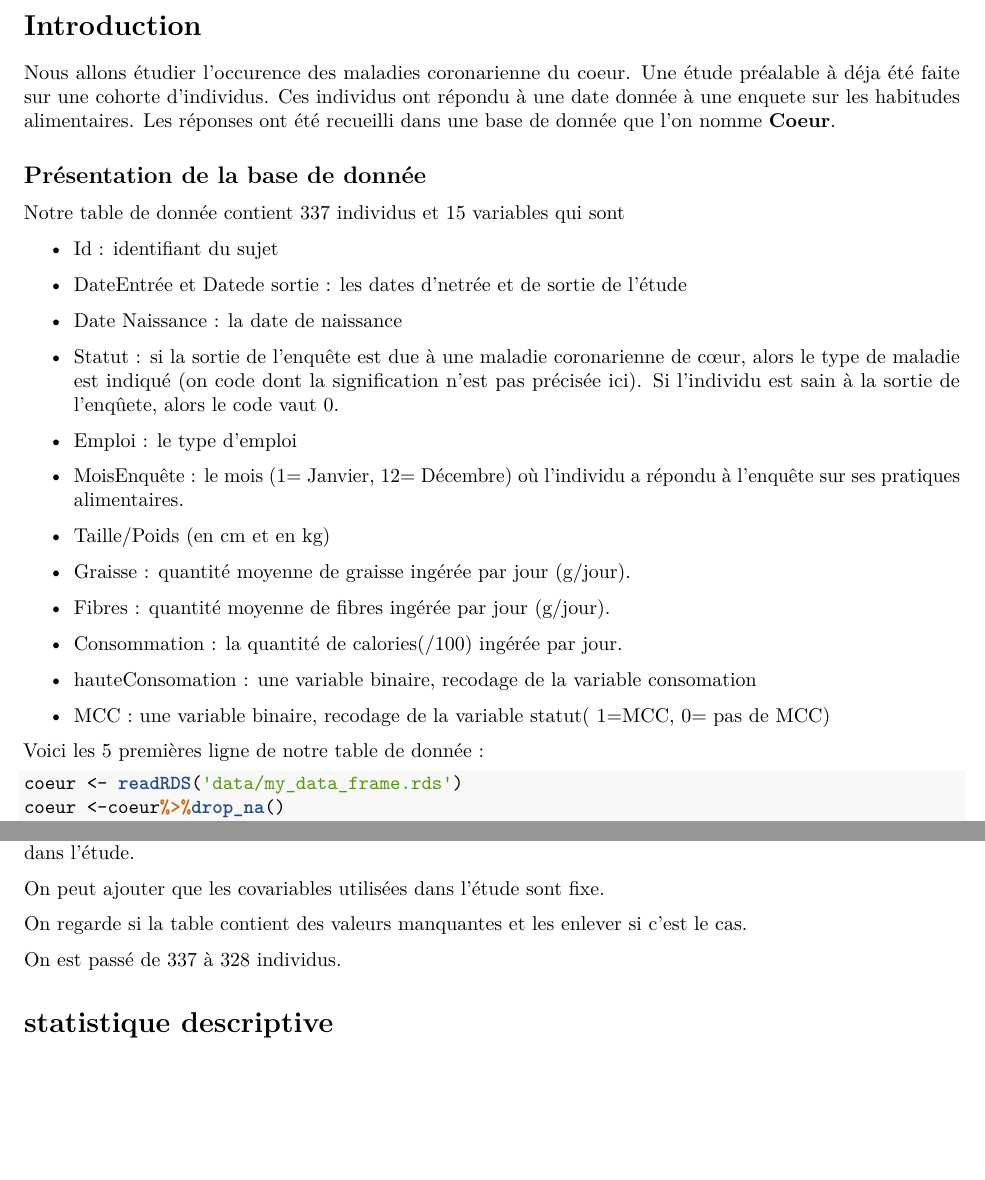
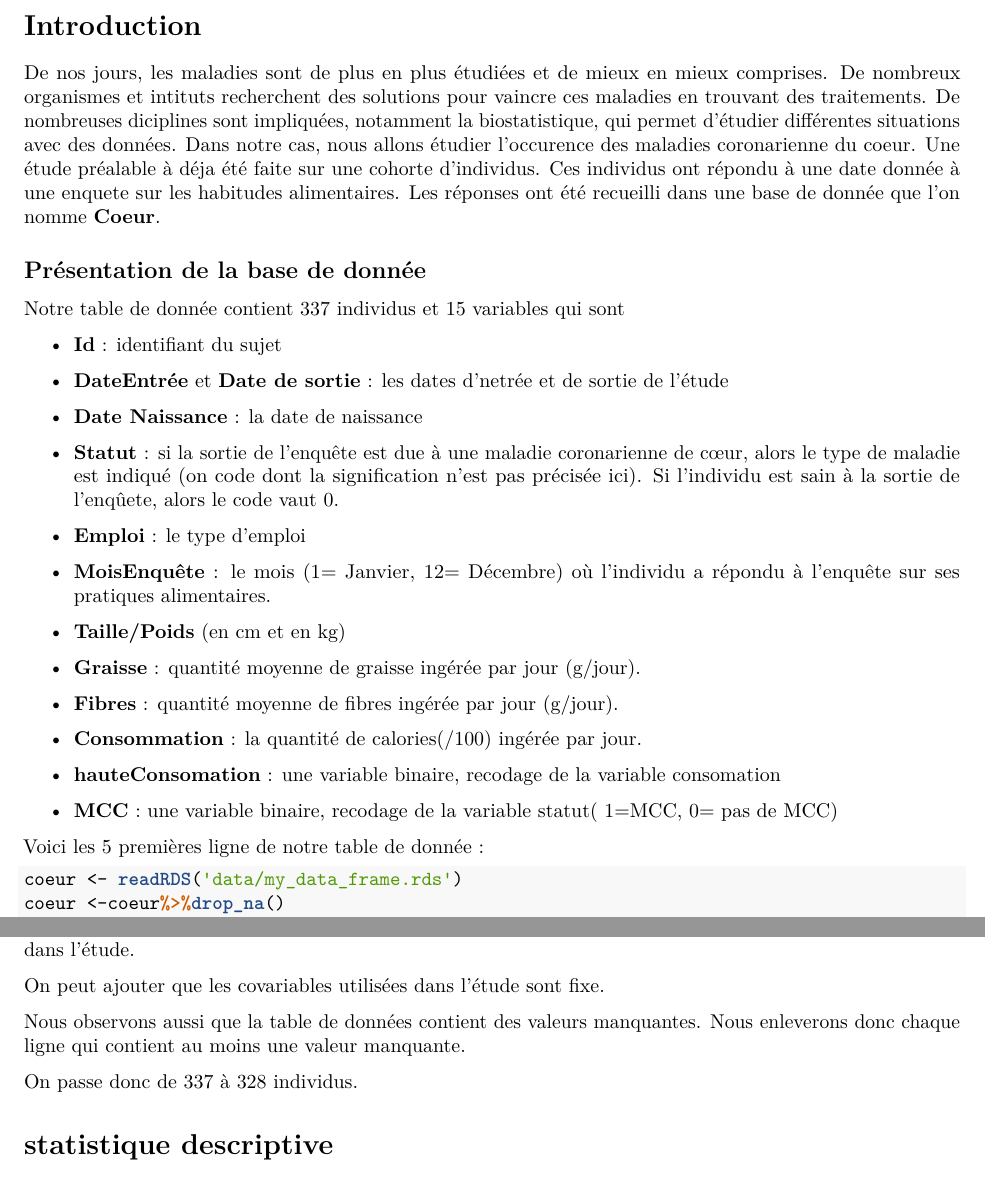
Before and after one commit to Camilledu25/projet-biostat, an R Markdown document (mark.Rmd): two parts of pages 2 and 3 of 5, joined at a grey line, cut so that both start at the same text, the shorter picture padded with empty space. The pictures show the output file mark.pdf that the author committed with the source.

Commit message:
push intro

```diff
--- a/mark.Rmd
+++ b/mark.Rmd
@@ -20,25 +20,25 @@ library(corrplot)
 
 # Introduction
 
-Nous allons étudier l'occurence des maladies coronarienne du coeur. Une étude préalable à déja été faite sur une cohorte d'individus. Ces individus ont répondu à une date donnée à une enquete sur les habitudes alimentaires. Les réponses ont été recueilli dans une base de donnée que l'on nomme \textbf{Coeur}.
+De nos jours, les maladies sont de plus en plus étudiées et de mieux en mieux comprises. De nombreux organismes et intituts recherchent des solutions pour vaincre ces maladies en trouvant des traitements. De nombreuses diciplines sont impliquées, notamment la biostatistique, qui permet d'étudier différentes situations avec des données. Dans notre cas, nous allons étudier l'occurence des maladies coronarienne du coeur. Une étude préalable à déja été faite sur une cohorte d'individus. Ces individus ont répondu à une date donnée à une enquete sur les habitudes alimentaires. Les réponses ont été recueilli dans une base de donnée que l'on nomme \textbf{Coeur}.
 
 ## Présentation de la base de donnée
 
 Notre table de donnée contient 337 individus et 15 variables qui sont
 
 \begin{itemize}
-\item Id : identifiant du sujet \
-\item	DateEntrée et Datede sortie : les dates d’netrée et de sortie de l’étude\
-\item	Date Naissance : la date de naissance \
-\item	Statut : si la sortie de l’enquête est due à une maladie coronarienne de cœur, alors le type de maladie est indiqué (on code dont la signification n’est pas précisée ici). Si l’individu est sain à la sortie  de l’enqûete, alors le code vaut 0.\
-\item	Emploi : le type d’emploi\
-\item	MoisEnquête : le mois (1= Janvier, 12= Décembre) où l’individu a répondu à l’enquête sur ses pratiques alimentaires.\
-\item	Taille/Poids (en cm et en kg)\
-\item	Graisse : quantité moyenne de graisse ingérée par jour (g/jour).\
-\item	Fibres : quantité moyenne de fibres ingérée par jour (g/jour).\
-\item	Consommation : la quantité de calories(/100) ingérée par jour.\
-\item	hauteConsomation : une variable binaire, recodage de la variable consomation\
-\item	MCC : une variable binaire, recodage de la variable statut( 1=MCC, 0= pas de MCC)\
+\item \textbf{Id} : identifiant du sujet \
+\item	\textbf{DateEntrée} et \textbf{Date de sortie} : les dates d’netrée et de sortie de l’étude\
+\item	\textbf{Date Naissance} : la date de naissance \
+\item	\textbf{Statut} : si la sortie de l’enquête est due à une maladie coronarienne de cœur, alors le type de maladie est indiqué (on code dont la signification n’est pas précisée ici). Si l’individu est sain à la sortie  de l’enqûete, alors le code vaut 0.\
+\item	\textbf{Emploi} : le type d’emploi\
+\item	\textbf{MoisEnquête} : le mois (1= Janvier, 12= Décembre) où l’individu a répondu à l’enquête sur ses pratiques alimentaires.\
+\item	\textbf{Taille/Poids} (en cm et en kg)\
+\item	\textbf{Graisse} : quantité moyenne de graisse ingérée par jour (g/jour).\
+\item	\textbf{Fibres} : quantité moyenne de fibres ingérée par jour (g/jour).\
+\item	\textbf{Consommation} : la quantité de calories(/100) ingérée par jour.\
+\item	\textbf{hauteConsomation} : une variable binaire, recodage de la variable consomation\
+\item	\textbf{MCC} : une variable binaire, recodage de la variable statut( 1=MCC, 0= pas de MCC)\
 \end{itemize}
 
 Voici les 5 premières ligne de notre table de donnée :
@@ -61,11 +61,9 @@ Cet ensemble d'individu est bien une cohorte car on a relever certaines covariab
 
 On peut ajouter que les covariables utilisées dans l'étude sont fixe.
 
-On regarde si la table contient des valeurs manquantes et les enlever si c'est le cas.
+Nous observons aussi que la table de données contient des valeurs manquantes. Nous enleverons donc chaque ligne qui contient au moins une valeur manquante.
 
-On est passé de 337 à 328 individus.
-
-
+On passe donc de 337 à 328 individus.
 
 # statistique descriptive
 
```
Also changed, not shown: mark.pdf, mark.Rmd (16 more changed lines).
